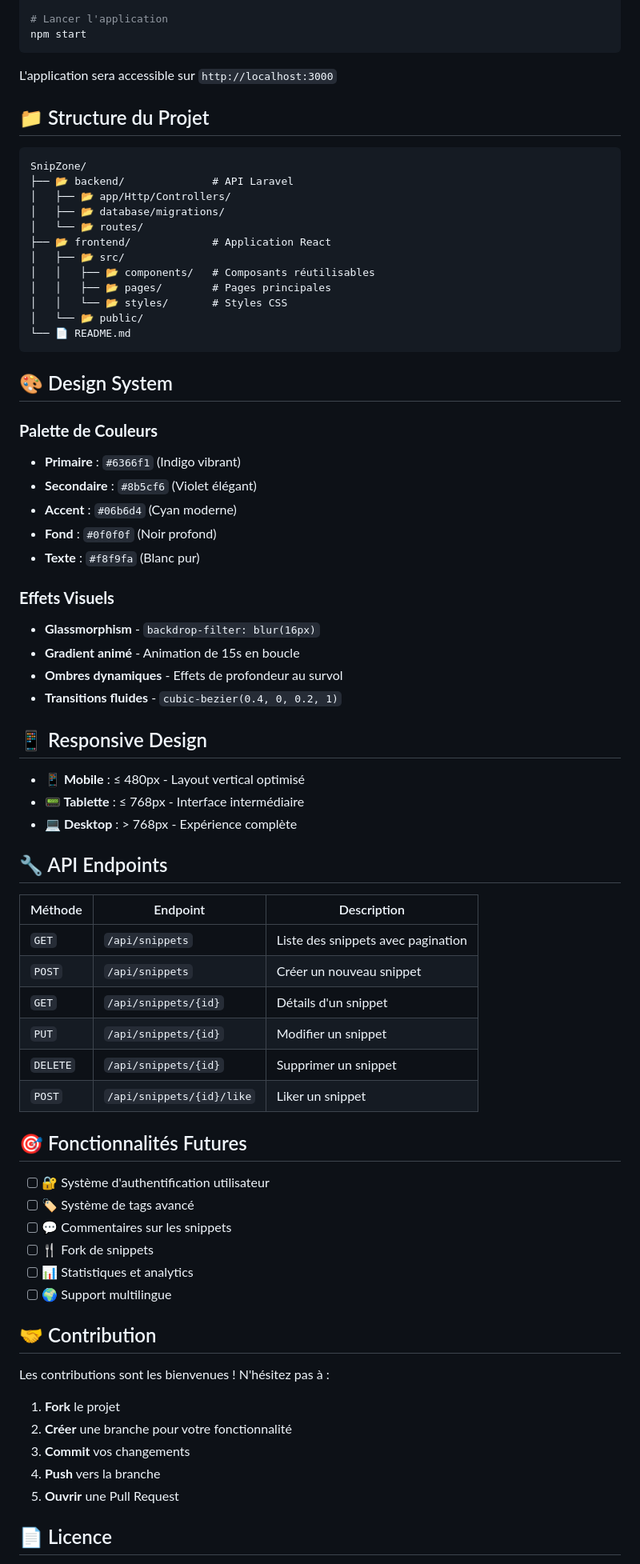
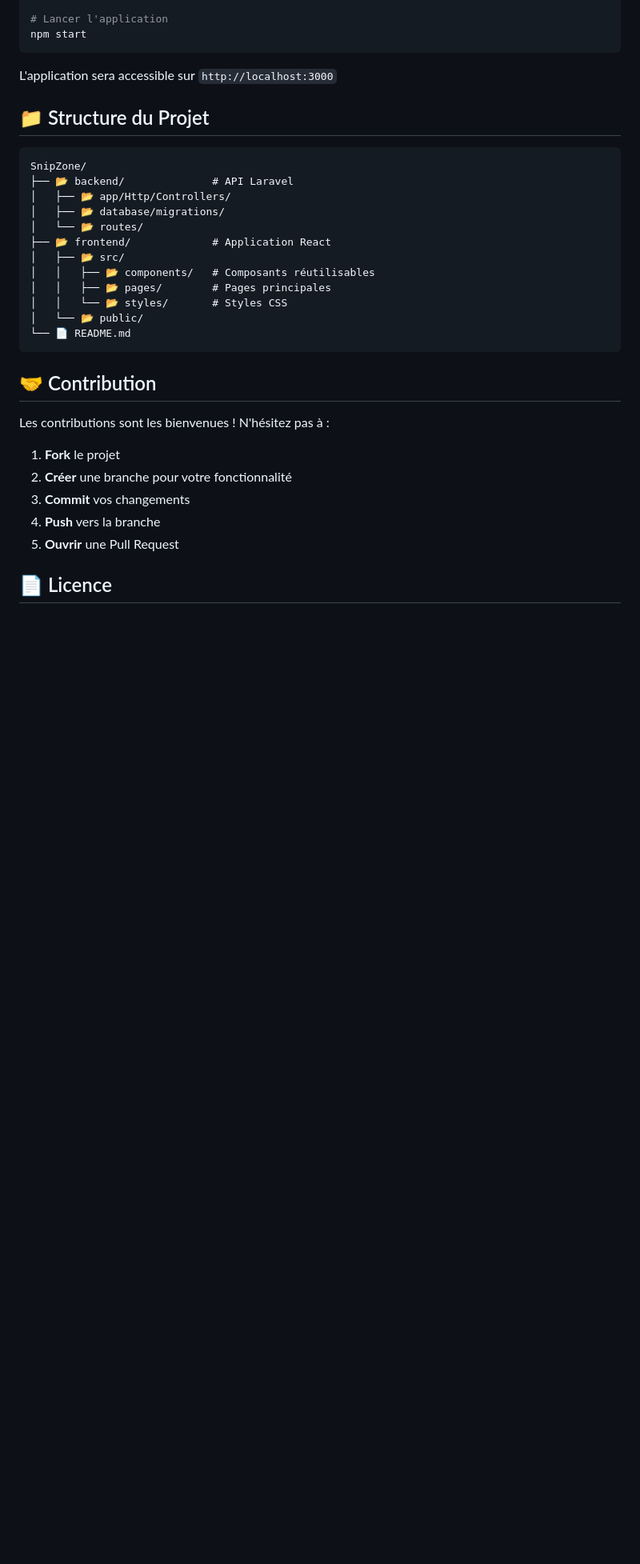
Before and after one commit to Madieyeee/H24codeChallenge, a Markdown page: README.md, the part around the change printed below. Shown: that part at 80% size. GitHub-like rendering; blank space fills up the shorter version.

````diff
--- a/README.md
+++ b/README.md
@@ -109,47 +109,6 @@ SnipZone/
 └── 📄 README.md
 ```
 
-## 🎨 Design System
-
-### **Palette de Couleurs**
-- **Primaire** : `#6366f1` (Indigo vibrant)
-- **Secondaire** : `#8b5cf6` (Violet élégant)
-- **Accent** : `#06b6d4` (Cyan moderne)
-- **Fond** : `#0f0f0f` (Noir profond)
-- **Texte** : `#f8f9fa` (Blanc pur)
-
-### **Effets Visuels**
-- **Glassmorphism** - `backdrop-filter: blur(16px)`
-- **Gradient animé** - Animation de 15s en boucle
-- **Ombres dynamiques** - Effets de profondeur au survol
-- **Transitions fluides** - `cubic-bezier(0.4, 0, 0.2, 1)`
-
-## 📱 Responsive Design
-
-- **📱 Mobile** : ≤ 480px - Layout vertical optimisé
-- **📟 Tablette** : ≤ 768px - Interface intermédiaire
-- **💻 Desktop** : > 768px - Expérience complète
-
-## 🔧 API Endpoints
-
-| Méthode | Endpoint | Description |
-|---------|----------|-------------|
-| `GET` | `/api/snippets` | Liste des snippets avec pagination |
-| `POST` | `/api/snippets` | Créer un nouveau snippet |
-| `GET` | `/api/snippets/{id}` | Détails d'un snippet |
-| `PUT` | `/api/snippets/{id}` | Modifier un snippet |
-| `DELETE` | `/api/snippets/{id}` | Supprimer un snippet |
-| `POST` | `/api/snippets/{id}/like` | Liker un snippet |
-
-## 🎯 Fonctionnalités Futures
-
-- [ ] 🔐 Système d'authentification utilisateur
-- [ ] 🏷️ Système de tags avancé
-- [ ] 💬 Commentaires sur les snippets
-- [ ] 🍴 Fork de snippets
-- [ ] 📊 Statistiques et analytics
-- [ ] 🌍 Support multilingue
-
 ## 🤝 Contribution
 
 Les contributions sont les bienvenues ! N'hésitez pas à :
````
Also changed, not shown: other parts of README.md (+1 -2 lines).
